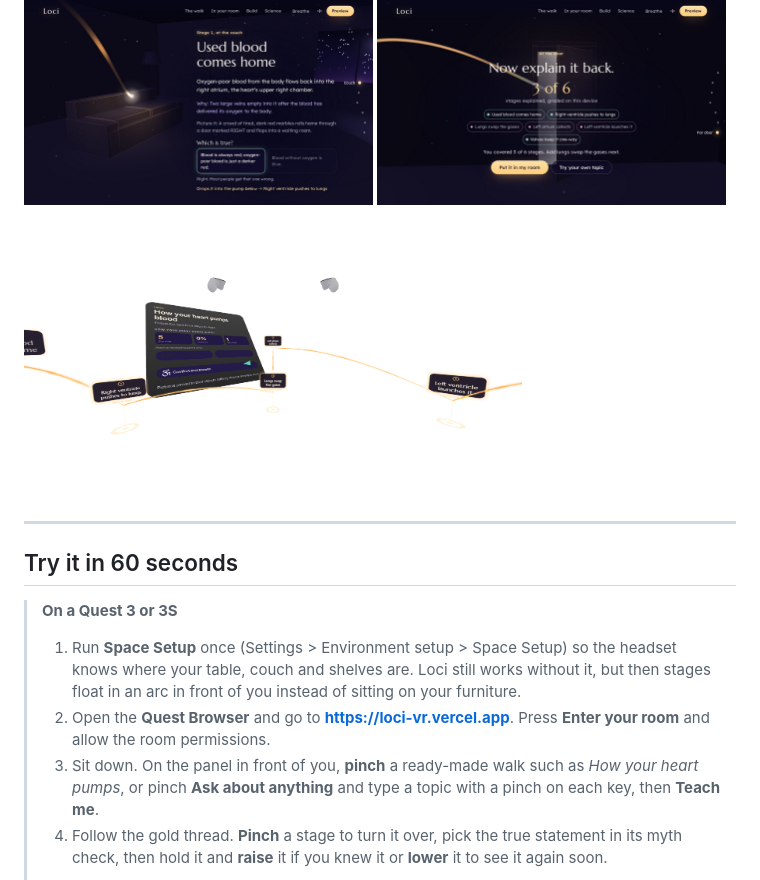
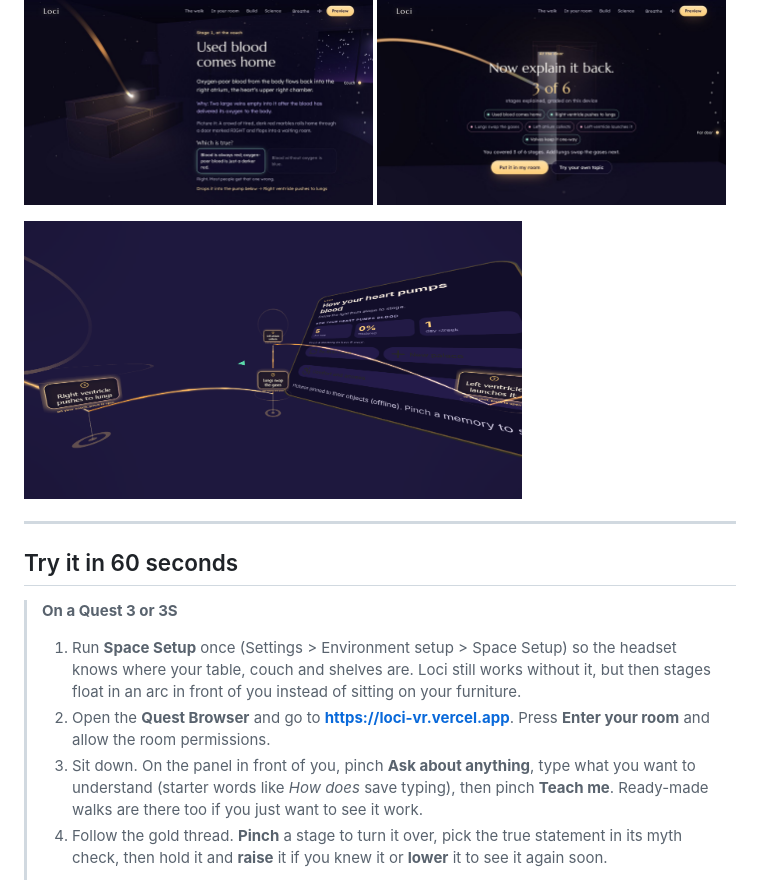
Before and after one commit to apexxx01/loci, a Markdown page: README.md, the part around the change. Drawn GitHub-style; pictures changed too: docs/headset-concept.png.

```diff
--- a/README.md
+++ b/README.md
@@ -21,7 +21,7 @@ Built with the Immersive Web SDK (WebXR) for the Meta VR Start Developer Competi
 > **On a Quest 3 or 3S**
 > 1. Run **Space Setup** once (Settings > Environment setup > Space Setup) so the headset knows where your table, couch and shelves are. Loci still works without it, but then stages float in an arc in front of you instead of sitting on your furniture.
 > 2. Open the **Quest Browser** and go to **https://loci-vr.vercel.app**. Press **Enter your room** and allow the room permissions.
-> 3. Sit down. On the panel in front of you, **pinch** a ready-made walk such as *How your heart pumps*, or pinch **Ask about anything** and type a topic with a pinch on each key, then **Teach me**.
+> 3. Sit down. On the panel in front of you, pinch **Ask about anything**, type what you want to understand (starter words like *How does* save typing), then pinch **Teach me**. Ready-made walks are there too if you just want to see it work.
 > 4. Follow the gold thread. **Pinch** a stage to turn it over, pick the true statement in its myth check, then hold it and **raise** it if you knew it or **lower** it to see it again soon.
 >
 > **On any screen (laptop, phone)**
```
Also changed, not shown: 2 other files.
